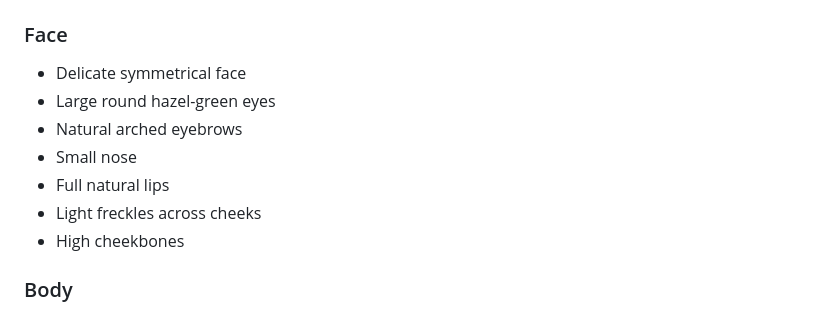
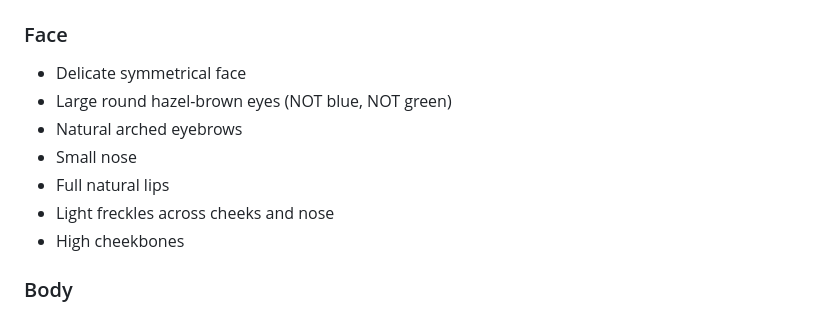
Before and after one commit to FastyFresh/AIA-Engine, a Markdown page: docs/starbright_transformation_guide.md, the part around one of its changes. GitHub-like rendering.

```diff
--- a/docs/starbright_transformation_guide.md
+++ b/docs/starbright_transformation_guide.md
@@ -7,11 +7,11 @@ AI-powered influencer content generation using Fal.ai Seedream 4.5 to transform
 
 ### Face
 - Delicate symmetrical face
-- Large round hazel-green eyes
+- Large round hazel-brown eyes (NOT blue, NOT green)
 - Natural arched eyebrows
 - Small nose
 - Full natural lips
-- Light freckles across cheeks
+- Light freckles across cheeks and nose
 - High cheekbones
 
 ### Body
```
Also changed, not shown: other parts of docs/starbright_transformation_guide.md (+46 -1 lines).
